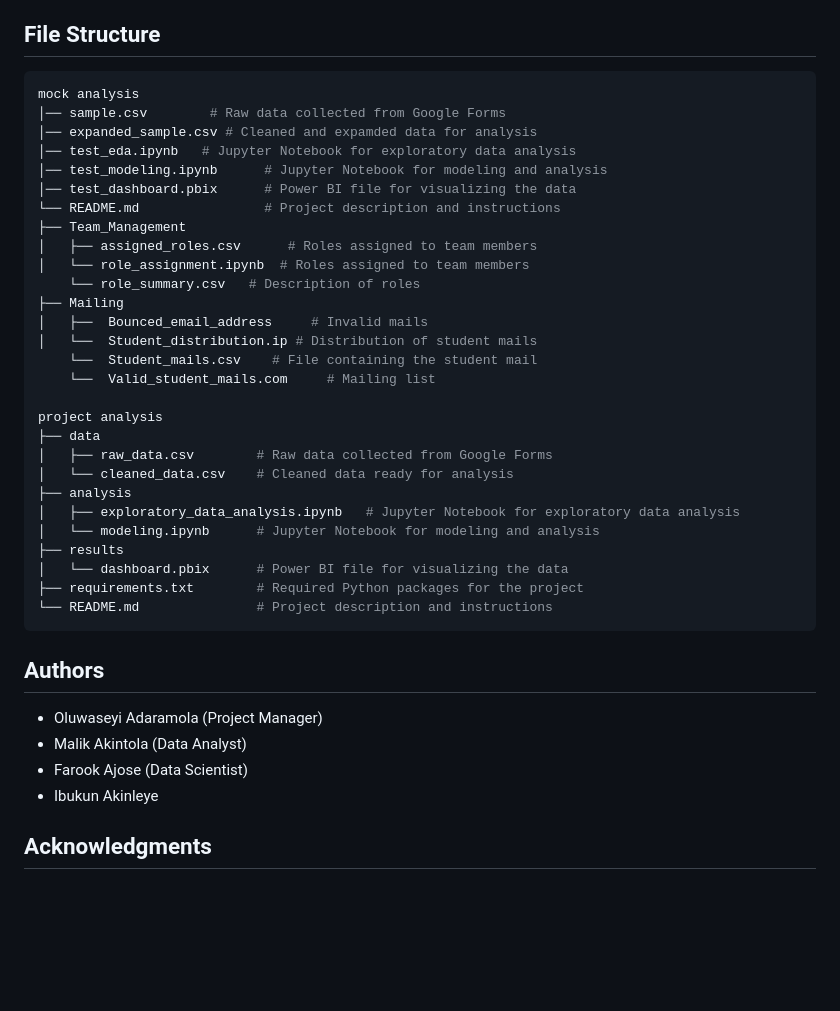
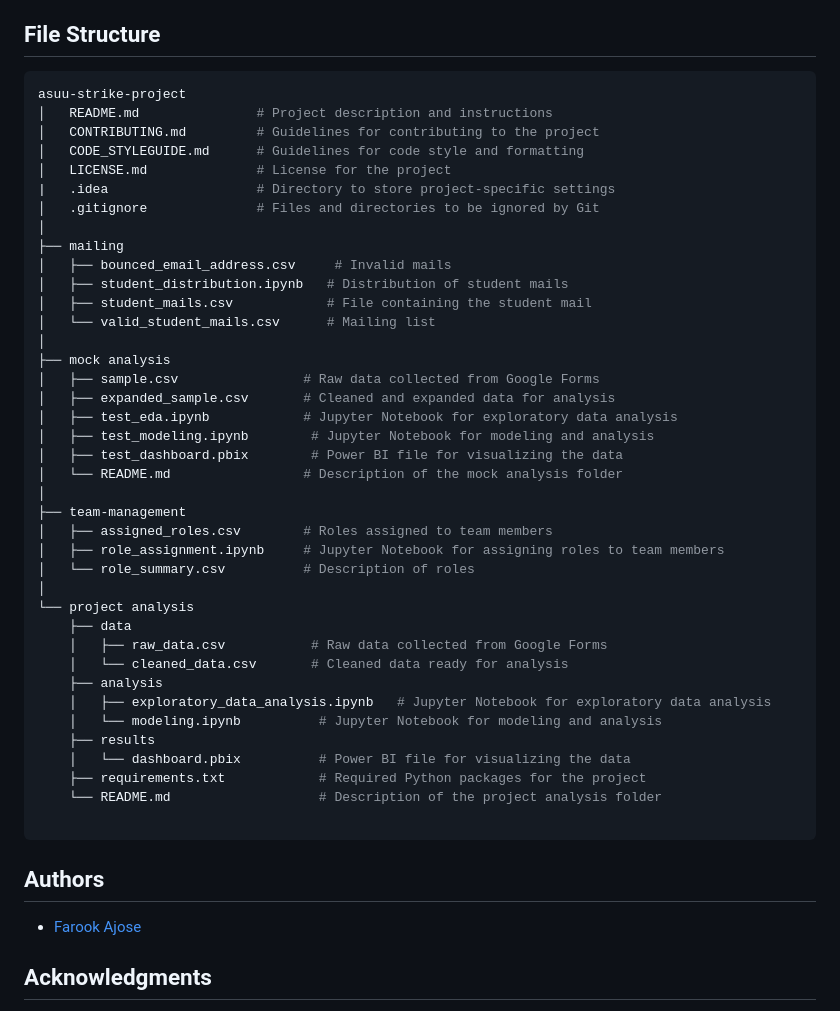
Before and after one commit to socratesjnr/asuu-strike-project, a Markdown page: README.md, the part around the change. Rendered like a GitHub page; blank space fills up the shorter version.

Commit message:
Update file structure and authors in README.md
In this commit, I updated the file structure section of the README. I also edited the authors list, inputting my name and the link to my GitHub profile. I did this in preparation for assigning other contributors as a task.

````diff
--- a/README.md
+++ b/README.md
@@ -44,42 +44,50 @@ The data collection for this project is live, to participate you can click on th
 ## File Structure
 
 ```python
-mock analysis
-│── sample.csv        # Raw data collected from Google Forms
-│── expanded_sample.csv # Cleaned and expamded data for analysis
-│── test_eda.ipynb   # Jupyter Notebook for exploratory data analysis
-│── test_modeling.ipynb      # Jupyter Notebook for modeling and analysis
-│── test_dashboard.pbix      # Power BI file for visualizing the data
-└── README.md                # Project description and instructions
-├── Team_Management
-│   ├── assigned_roles.csv      # Roles assigned to team members
-│   └── role_assignment.ipynb  # Roles assigned to team members
-    └── role_summary.csv   # Description of roles
-├── Mailing
-│   ├──  Bounced_email_address     # Invalid mails
-│   └──  Student_distribution.ip # Distribution of student mails
-    └──  Student_mails.csv    # File containing the student mail
-    └──  Valid_student_mails.com     # Mailing list
+asuu-strike-project
+│   README.md               # Project description and instructions
+│   CONTRIBUTING.md         # Guidelines for contributing to the project
+│   CODE_STYLEGUIDE.md      # Guidelines for code style and formatting
+│   LICENSE.md              # License for the project
+|   .idea                   # Directory to store project-specific settings
+│   .gitignore              # Files and directories to be ignored by Git
+│
+├── mailing
+│   ├── bounced_email_address.csv     # Invalid mails
+│   ├── student_distribution.ipynb   # Distribution of student mails
+│   ├── student_mails.csv            # File containing the student mail
+│   └── valid_student_mails.csv      # Mailing list
+│
+├── mock analysis
+│   ├── sample.csv                # Raw data collected from Google Forms
+│   ├── expanded_sample.csv       # Cleaned and expanded data for analysis
+│   ├── test_eda.ipynb            # Jupyter Notebook for exploratory data analysis
+│   ├── test_modeling.ipynb        # Jupyter Notebook for modeling and analysis
+│   ├── test_dashboard.pbix        # Power BI file for visualizing the data
+│   └── README.md                 # Description of the mock analysis folder
+│
+├── team-management
+│   ├── assigned_roles.csv        # Roles assigned to team members
+│   ├── role_assignment.ipynb     # Jupyter Notebook for assigning roles to team members
+│   └── role_summary.csv          # Description of roles
+│
+└── project analysis
+    ├── data
+    │   ├── raw_data.csv           # Raw data collected from Google Forms
+    │   └── cleaned_data.csv       # Cleaned data ready for analysis
+    ├── analysis
+    │   ├── exploratory_data_analysis.ipynb   # Jupyter Notebook for exploratory data analysis
+    │   └── modeling.ipynb          # Jupyter Notebook for modeling and analysis
+    ├── results
+    │   └── dashboard.pbix          # Power BI file for visualizing the data
+    ├── requirements.txt            # Required Python packages for the project
+    └── README.md                   # Description of the project analysis folder
 
-project analysis
-├── data
-│   ├── raw_data.csv        # Raw data collected from Google Forms
-│   └── cleaned_data.csv    # Cleaned data ready for analysis
-├── analysis
-│   ├── exploratory_data_analysis.ipynb   # Jupyter Notebook for exploratory data analysis
-│   └── modeling.ipynb      # Jupyter Notebook for modeling and analysis
-├── results
-│   └── dashboard.pbix      # Power BI file for visualizing the data
-├── requirements.txt        # Required Python packages for the project
-└── README.md               # Project description and instructions
 ```
 
 ## Authors
 
-- Oluwaseyi Adaramola (Project Manager)
-- Malik Akintola (Data Analyst)
-- Farook Ajose (Data Scientist)
-- Ibukun Akinleye
+- [Farook Ajose](https://github.com/fkajose)
 
 ## Acknowledgments
 
````
